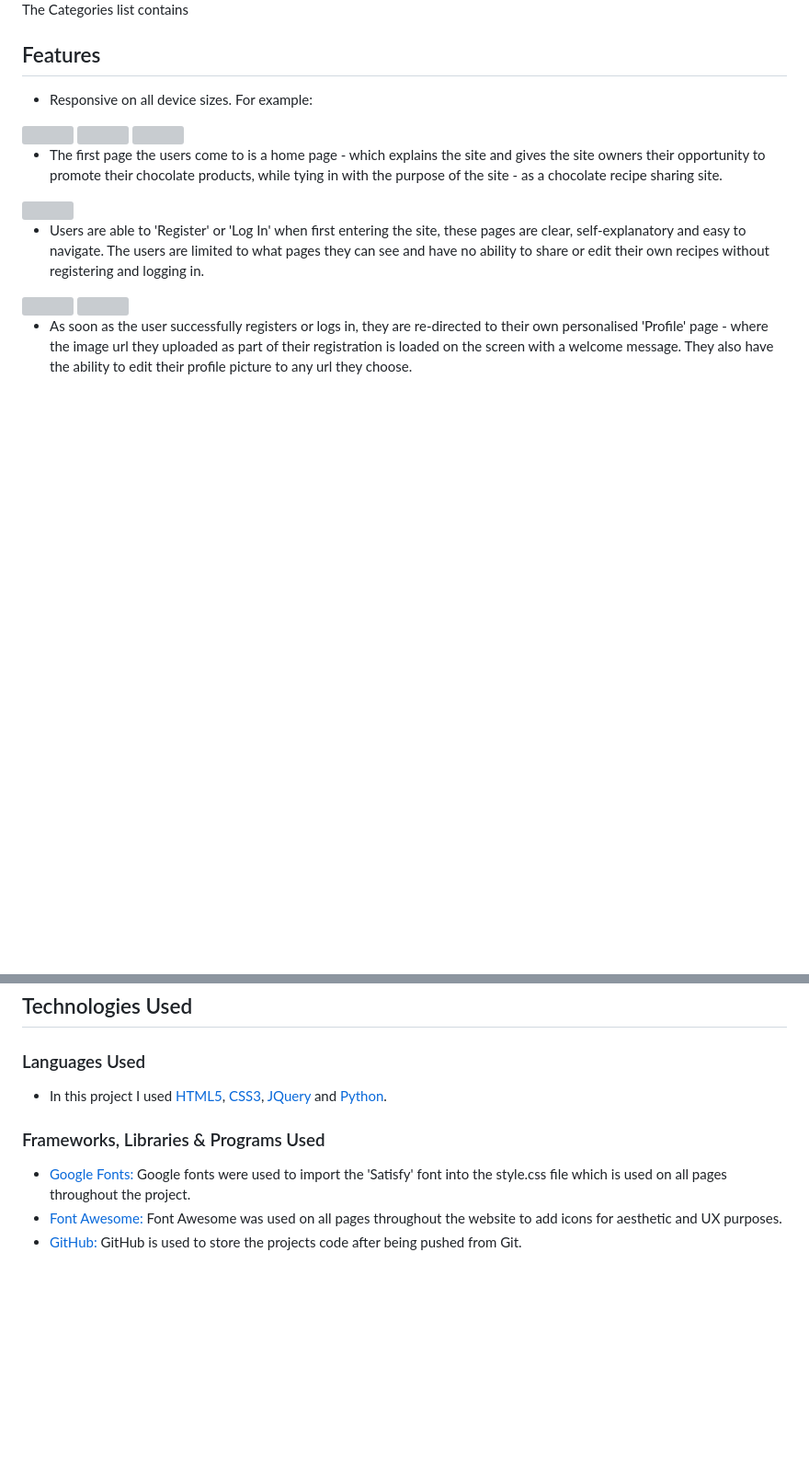
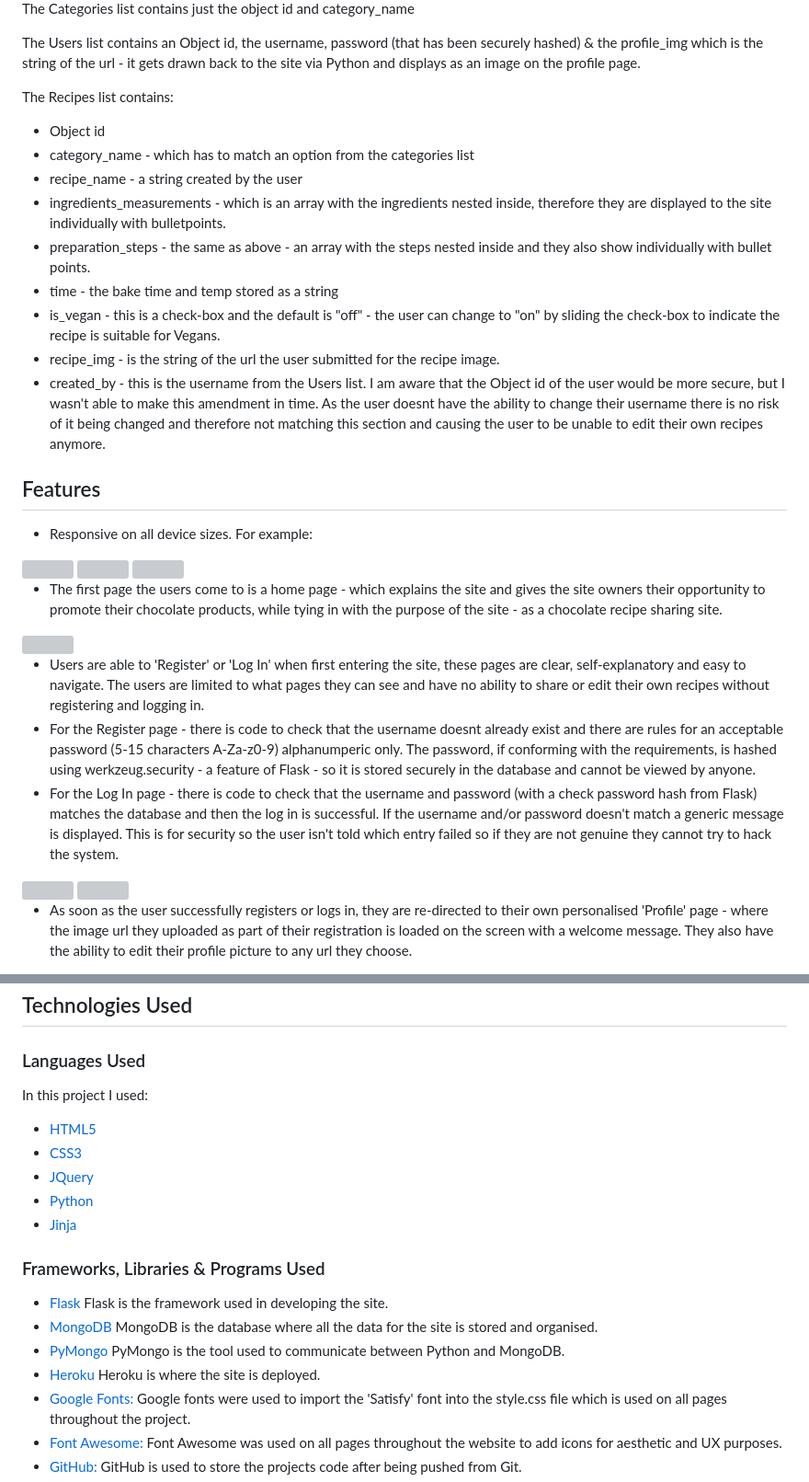
Before and after one commit to Passion4film/Milestone-Project-3, a Markdown page: README.md, 2 parts joined by grey strips. Shown at 92% size. Rendered like a GitHub page; blank space fills up the shorter version; grey boxes are pictures that could not be loaded.

Commit message:
completed validator checks and fixed errors

```diff
--- a/README.md
+++ b/README.md
@@ -102,5 +102,18 @@ Check out more about why to use MongoDB [here](https://www.mongodb.com/why-use-m
 
-The Categories list contains
+The Categories list contains just the object id and category_name
+
+The Users list contains an Object id, the username, password (that has been securely hashed) & the profile_img which is the string of the url - it gets drawn back to the site via Python and displays as an image on the profile page.
+
+The Recipes list contains:
+- Object id
+- category_name - which has to match an option from the categories list
+- recipe_name - a string created by the user
+- ingredients_measurements - which is an array with the ingredients nested inside, therefore they are displayed to the site individually with bulletpoints.
+- preparation_steps - the same as above - an array with the steps nested inside and they also show individually with bullet points.
+- time - the bake time and temp stored as a string
+- is_vegan - this is a check-box and the default is "off" - the user can change to "on" by sliding the check-box to indicate the recipe is suitable for Vegans.
+- recipe_img - is the string of the url the user submitted for the recipe image.
+- created_by - this is the username from the Users list. I am aware that the Object id of the user would be more secure, but I wasn't able to make this amendment in time. As the user doesnt have the ability to change their username there is no risk of it being changed and therefore not matching this section and causing the user to be unable to edit their own recipes anymore.
 
 ## Features
 
@@ -117,8 +130,9 @@ purpose of the site - as a chocolate recipe sharing site.
 
 <img src="https://res.cloudinary.com/passion4film/image/upload/v1617897082/home_xvl8t9.png" style="margin: 0;">
 
--   Users are able to 'Register' or 'Log In' when first entering the site, these pages are clear, self-explanatory and easy to navigate. The users are limited to what pages they can see and
-have no ability to share or edit their own recipes without registering and logging in.
+-   Users are able to 'Register' or 'Log In' when first entering the site, these pages are clear, self-explanatory and easy to navigate. The users are limited to what pages they can see and have no ability to share or edit their own recipes without registering and logging in.
+-   For the Register page - there is code to check that the username doesnt already exist and there are rules for an acceptable password (5-15 characters A-Za-z0-9) alphanumperic only. The password, if conforming with the requirements, is hashed using werkzeug.security - a feature of Flask - so it is stored securely in the database and cannot be viewed by anyone.
+-   For the Log In page - there is code to check that the username and password (with a check password hash from Flask) matches the database and then the log in is successful. If the username and/or password doesn't match a generic message is displayed. This is for security so the user isn't told which entry failed so if they are not genuine they cannot try to hack the system.
 
 <img src="https://res.cloudinary.com/passion4film/image/upload/v1617897084/register_dpyqlf.png" style="margin: 0;">
 <img src="https://res.cloudinary.com/passion4film/image/upload/v1617897082/login_ocvojr.png" style="margin: 0;">
@@ -172,11 +186,19 @@ I reviewed the documentation on [Flask](https://flask.palletsprojects.com/en/1.1
 
 ### Languages Used
 
--   In this project I used [HTML5](https://en.wikipedia.org/wiki/HTML5), [CSS3](https://en.wikipedia.org/wiki/Cascading_Style_Sheets), [JQuery](https://jquery.com/)
-and [Python](https://en.wikipedia.org/wiki/Python_(programming_language)).
+In this project I used:
+-   [HTML5](https://en.wikipedia.org/wiki/HTML5)
+-   [CSS3](https://en.wikipedia.org/wiki/Cascading_Style_Sheets)
+-   [JQuery](https://jquery.com/)
+-   [Python](https://en.wikipedia.org/wiki/Python_(programming_language))
+-   [Jinja](https://pypi.org/project/Jinja2/)
 
 ### Frameworks, Libraries & Programs Used
 
+-   [Flask](https://flask.palletsprojects.com/en/1.1.x/) Flask is the framework used in developing the site.
+-   [MongoDB](https://www.mongodb.com/cloud/atlas) MongoDB is the database where all the data for the site is stored and organised.
+-   [PyMongo](https://docs.mongodb.com/drivers/pymongo/) PyMongo is the tool used to communicate between Python and MongoDB.
+-   [Heroku](https://www.heroku.com/home) Heroku is where the site is deployed.
 -   [Google Fonts:](https://fonts.google.com/) Google fonts were used to import the 'Satisfy' font into the style.css file which is used on all pages throughout the project.
 -   [Font Awesome:](https://fontawesome.com/) Font Awesome was used on all pages throughout the website to add icons for aesthetic and UX purposes.
 -   [GitHub:](https://github.com/) GitHub is used to store the projects code after being pushed from Git.
```
Also changed, not shown: other parts of README.md (+14 -8 lines), static/images/mongodb-schema.png (added), 5 other files.
